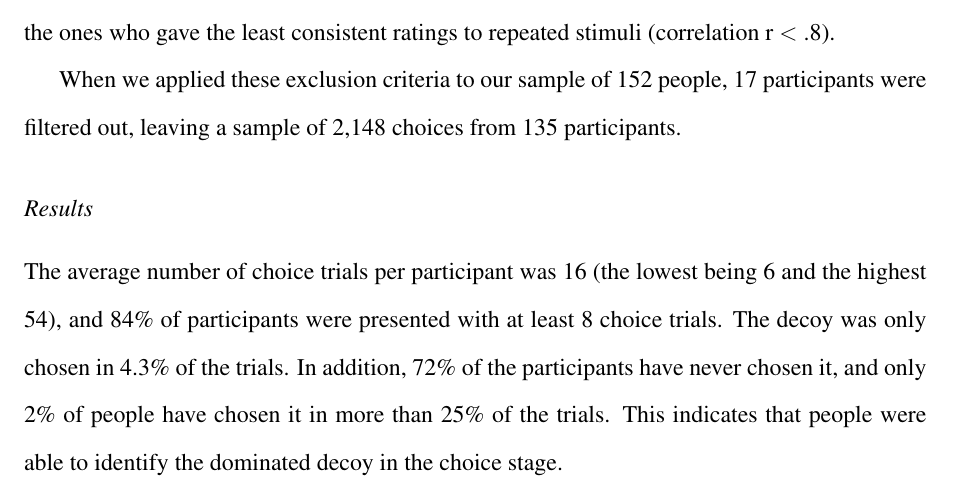
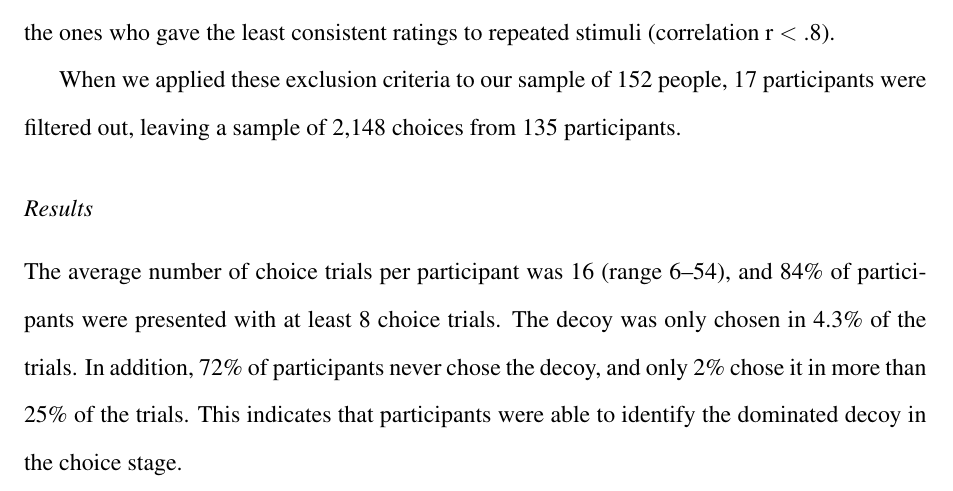
Before and after one commit to annatrendl/AE_paper, a LaTeX paper (AE_paper.tex): part of page 10 of 22, cut so that both start at the same text. Compiled offline with pdfLaTeX.

Commit message:
Results paragraph 1

```diff
--- a/AE_paper.tex
+++ b/AE_paper.tex
@@ -205,7 +205,7 @@ When we applied these exclusion criteria to our sample of 152 people, 17 partici
 
 \subsection*{Results}
 
-The average number of choice trials per participant was 16 (the lowest being 6 and the highest 54), and 84\% of participants were presented with at least 8 choice trials. The decoy was only chosen in 4.3\% of the trials. In addition, 72\% of the participants have never chosen it, and only 2\% of people have chosen it in more than 25\% of the trials. This indicates that people were able to identify the dominated decoy in the choice stage.
+The average number of choice trials per participant was 16 (range 6--54), and 84\% of participants were presented with at least 8 choice trials. The decoy was only chosen in 4.3\% of the trials. In addition, 72\% of participants never chose the decoy, and only 2\% chose it in more than 25\% of the trials. This indicates that participants were able to identify the dominated decoy in the choice stage.
 
 In the attraction effect, the decoy increases the choice share of the target at the expense of the competitor. Figure \ref{fig:exp2_res} shows the distribution of the proportions of trials where the target was chosen instead of the competitor (excluding all trials where the decoy was chosen, as specified in our preregistration), where each point corresponds to a participant. The mean proportion of trials where the target was chosen is M=.50, 95\% CI [.49--.51], which demonstrates that participants were almost perfectly indifferent between the target and the competitor, and that the attraction effect is virtually zero. As expected, a one-sample t-test shows that the proportion of trials where the target was chosen does not differ significantly from .5, t(134)=.44, $p=.67$.
 
```
